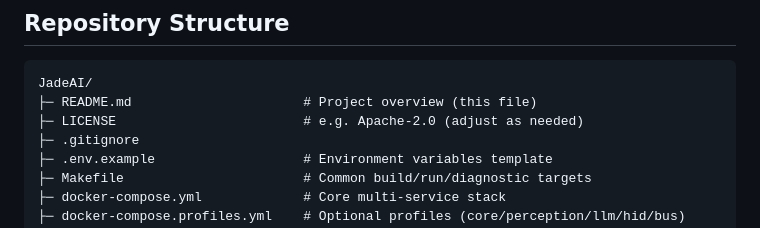
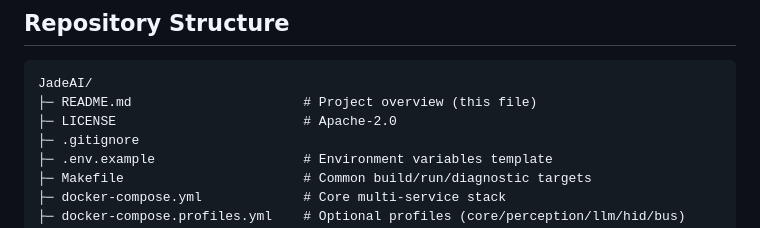
Before and after one commit to Playcolors-co/JadeAi, a Markdown page: readme2.0.md, the part around the change. GitHub-like rendering.

````diff
--- a/readme2.0.md
+++ b/readme2.0.md
@@ -64,7 +64,7 @@ jadeai/
 ```
 JadeAI/
 ├─ README.md                      # Project overview (this file)
-├─ LICENSE                        # e.g. Apache-2.0 (adjust as needed)
+├─ LICENSE                        # Apache-2.0
 ├─ .gitignore
 ├─ .env.example                   # Environment variables template
 ├─ Makefile                       # Common build/run/diagnostic targets
````
